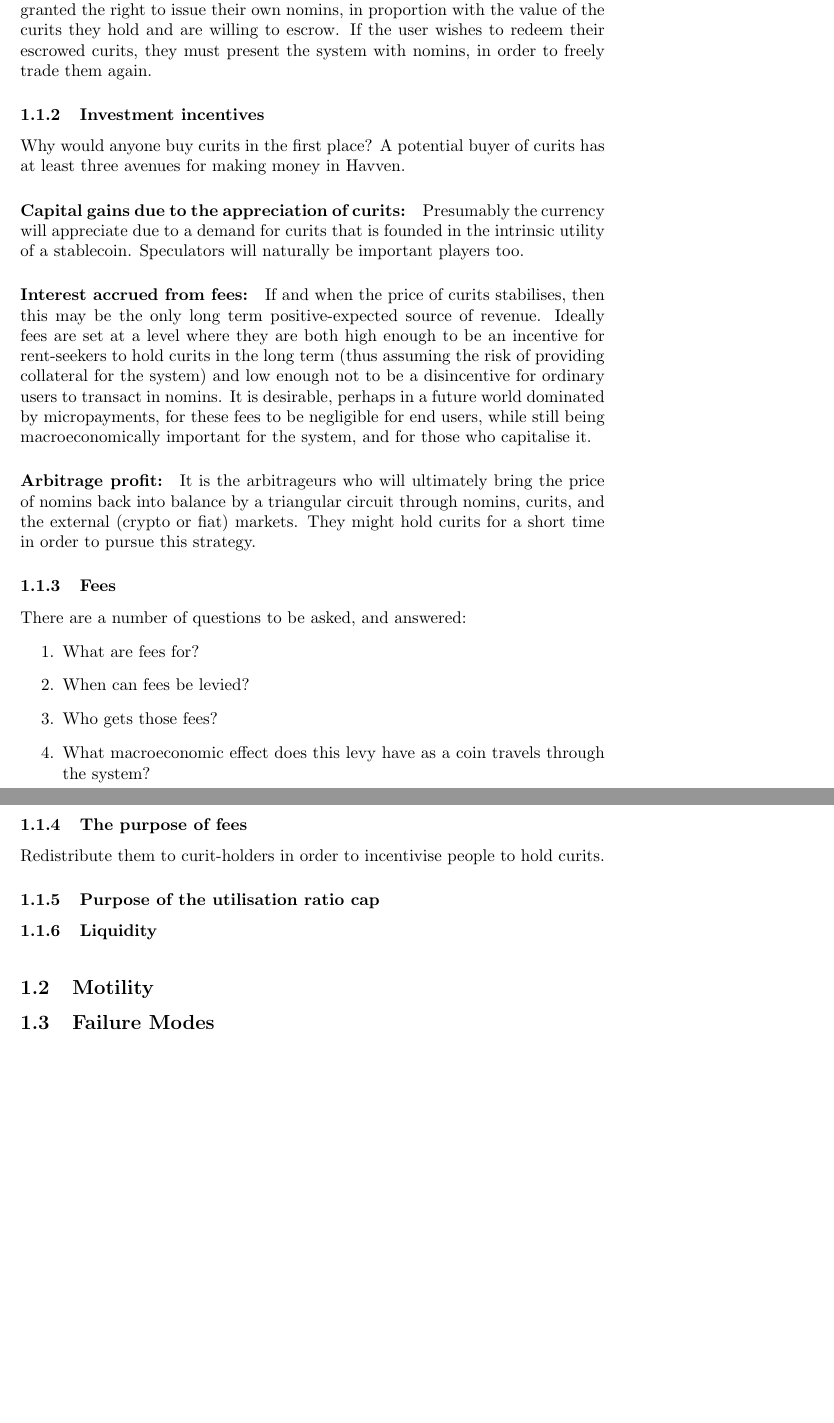
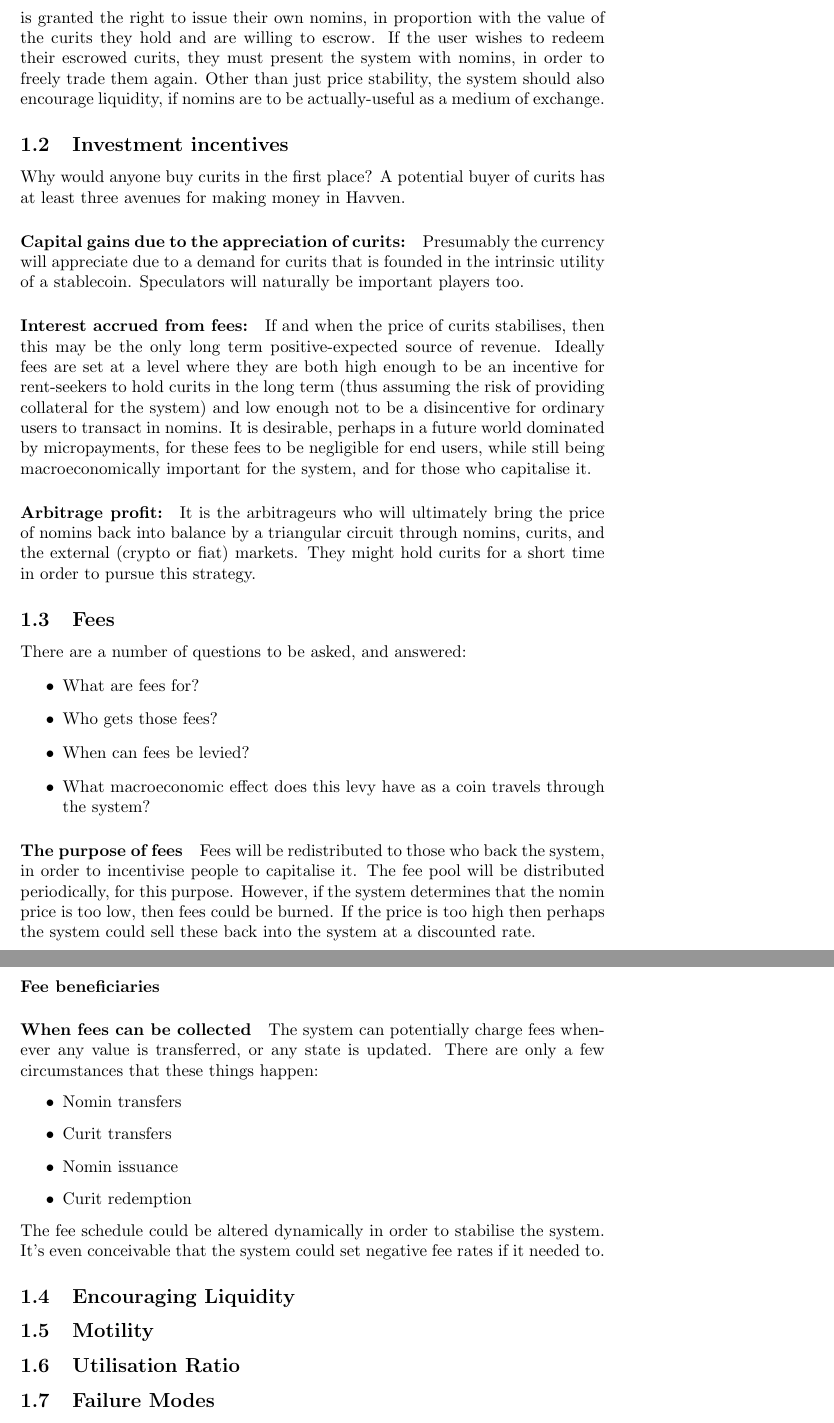
Before and after one commit to Synthetixio/simulation, a LaTeX document (mathematical_analysis.tex): two parts of pages 2 and 3 of 4, joined at a grey line, cut so that both start at the same text, the shorter picture padded with empty space. Compiled offline with pdfLaTeX.

Commit message:
More writing.

```diff
--- a/mathematical_analysis.tex
+++ b/mathematical_analysis.tex
@@ -35,11 +38,11 @@
 unit of utility, and so the system should stabilise its price in terms of some external, relatively-stable
 currency. Each holder of curits is granted the right to issue their own nomins, in proportion with the value
 of the curits they hold and are willing to escrow. If the user wishes to redeem their escrowed curits,
-they must present the system with nomins, in order to freely trade them again.
+they must present the system with nomins, in order to freely trade them again. Other than just price stability,
+the system should also encourage liquidity, if nomins are to be actually-useful as a medium of exchange.
 
 
-
-\subsubsection{Investment incentives}
+\subsection{Investment incentives}
 Why would anyone buy curits in the first place? A potential buyer of curits has at least three avenues for making
 money in Havven.
 
@@ -61,25 +64,45 @@
 through nomins, curits, and the external (crypto or fiat) markets. They might hold curits for a short time in order
 to pursue this strategy.
 
-\subsubsection{Fees}
+\subsection{Fees}
 There are a number of questions to be asked, and answered:
-\begin{enumerate}
+\begin{itemize}
     \item What are fees for?
+    \item Who gets those fees?
     \item When can fees be levied?
-    \item Who gets those fees?
     \item What macroeconomic effect does this levy have as a coin travels through the system?
-\end{enumerate}
+\end{itemize}
 
-\subsubsection{The purpose of fees}
-Redistribute them to curit-holders in order to incentivise people to hold curits.
+\paragraph{The purpose of fees}
+Fees will be redistributed to those who back the system, in order to incentivise people to capitalise it.
+The fee pool will be distributed periodically, for this purpose.
+However, if the system determines that the nomin price is too low, then fees could be burned. If the price is
+too high then perhaps the system could sell these back into the system at a discounted rate.
 
-\subsubsection{Purpose of the utilisation ratio cap}
+\paragraph{Fee beneficiaries}
+
+\paragraph{When fees can be collected}
+The system can potentially charge fees whenever any value is transferred, or any state is updated.
+There are only a few circumstances that these things happen:
+\begin{itemize}
+    \item Nomin transfers
+    \item Curit transfers
+    \item Nomin issuance
+    \item Curit redemption
+\end{itemize}
+The fee schedule could be altered dynamically in order to stabilise the system. It's even conceivable
+that the system could set negative fee rates if it needed to.
+
+\subsection{Encouraging Liquidity}
 
 
-\subsubsection{Liquidity}
-\hfill
+\subsection{Motility}
 
-\subsection{Motility}
+
+
+
+\subsection{Utilisation Ratio}
+
 
 \subsection{Failure Modes}
 
```
Also changed, not shown: mathematical_analysis.pdf, mathematical_analysis.tex (18 more changed lines).
